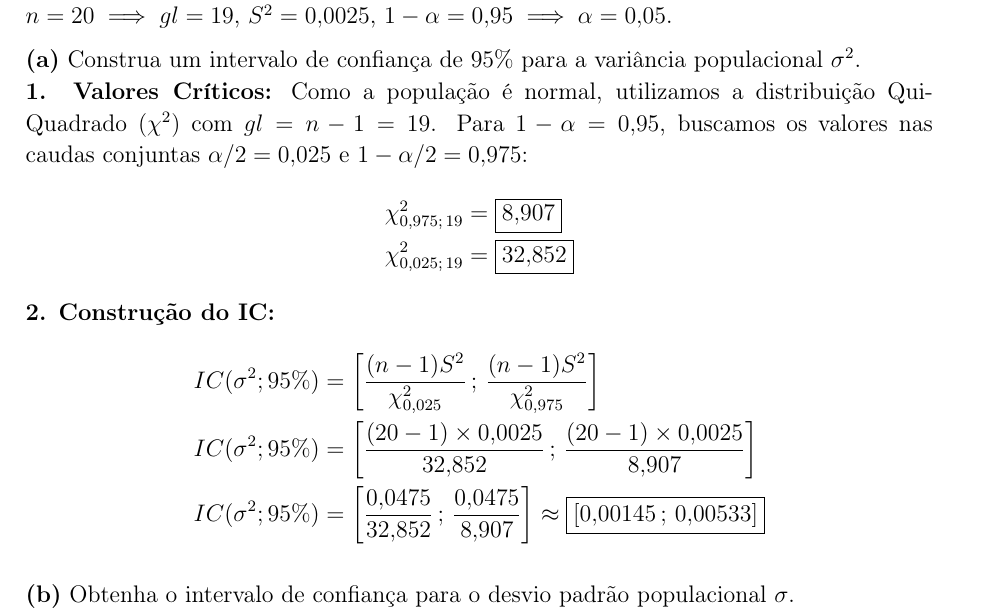
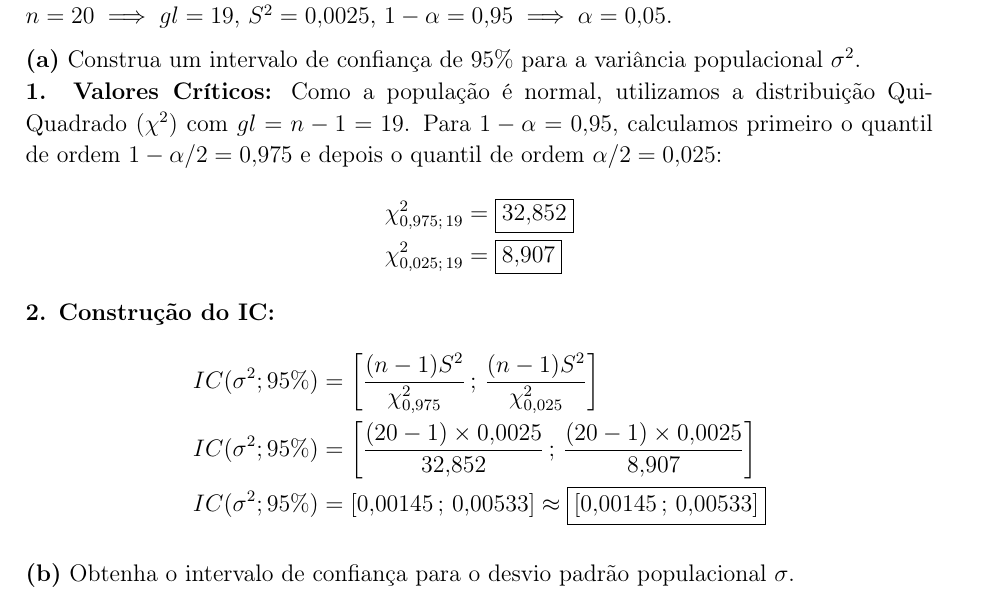
Before and after one commit to jonhvito/Pesquisa-Aplicada, a LaTeX document (Estudar/Exercícios existentes /main.tex): part of page 9 of 29, cut so that both start at the same text. Compiled offline with pdfLaTeX.

Commit message:
Corrige fórmulas de variância no site e na lista de revisão

```diff
--- a/Estudar/Exercícios existentes /main.tex
+++ b/Estudar/Exercícios existentes /main.tex
@@ -363,16 +363,17 @@ $n = 20 \implies gl = 19$, $S^2 = 0{,}0025$, $1 - \alpha = 0{,}95 \implies \alph
 
 \medskip\noindent\textbf{(a)} Construa um intervalo de confiança de 95\% para a variância populacional $\sigma^2$.
 
-\noindent \textbf{1. Valores Críticos:} Como a população é normal, utilizamos a distribuição Qui-Quadrado ($\chi^2$) com $gl = n - 1 = 19$. Para $1 - \alpha = 0{,}95$, buscamos os valores nas caudas conjuntas $\alpha/2 = 0{,}025$ e $1 - \alpha/2 = 0{,}975$:
+\noindent \textbf{1. Valores Críticos:} Como a população é normal, utilizamos a distribuição Qui-Quadrado ($\chi^2$) com $gl = n - 1 = 19$. Para $1 - \alpha = 0{,}95$, calculamos primeiro o quantil de ordem $1-\alpha/2 = 0{,}975$ e depois o quantil de ordem $\alpha/2 = 0{,}025$:
 \begin{align*}
-\chi^2_{0{,}975; \, 19} &= \boxed{8{,}907} \\
-\chi^2_{0{,}025; \, 19} &= \boxed{32{,}852}
+\chi^2_{0{,}975; \, 19} &= \boxed{32{,}852} \\
+\chi^2_{0{,}025; \, 19} &= \boxed{8{,}907}
 \end{align*}
 \noindent \textbf{2. Construção do IC:}
 \begin{align*}
-IC(\sigma^2; 95\%) &= \left[ \frac{(n-1)S^2}{\chi^2_{0{,}025}} \,;\, \frac{(n-1)S^2}{\chi^2_{0{,}975}} \right] \\
+IC(\sigma^2; 95\%) &= \left[ \frac{(n-1)S^2}{\chi^2_{0{,}975}} \,;\, \frac{(n-1)S^2}{\chi^2_{0{,}025}} \right] \\
 IC(\sigma^2; 95\%) &= \left[ \frac{(20-1) \times 0{,}0025}{32{,}852} \,;\, \frac{(20-1) \times 0{,}0025}{8{,}907} \right] \\
-IC(\sigma^2; 95\%) &= \left[ \frac{0{,}0475}{32{,}852} \,;\, \frac{0{,}0475}{8{,}907} \right] \approx \boxed{[0{,}00145 \,;\, 0{,}00533]}
+IC(\sigma^2; 95\%) &= \left[ 0{,}00145 \,;\, 0{,}00533 \right]
+\approx \boxed{[0{,}00145 \,;\, 0{,}00533]}
 \end{align*}
 
 \medskip\noindent\textbf{(b)} Obtenha o intervalo de confiança para o desvio padrão populacional $\sigma$.
```
Also changed, not shown: Estudar/Exercícios existentes /main.pdf, docs/assets/lista-de-revisao.pdf, 4 other files.
